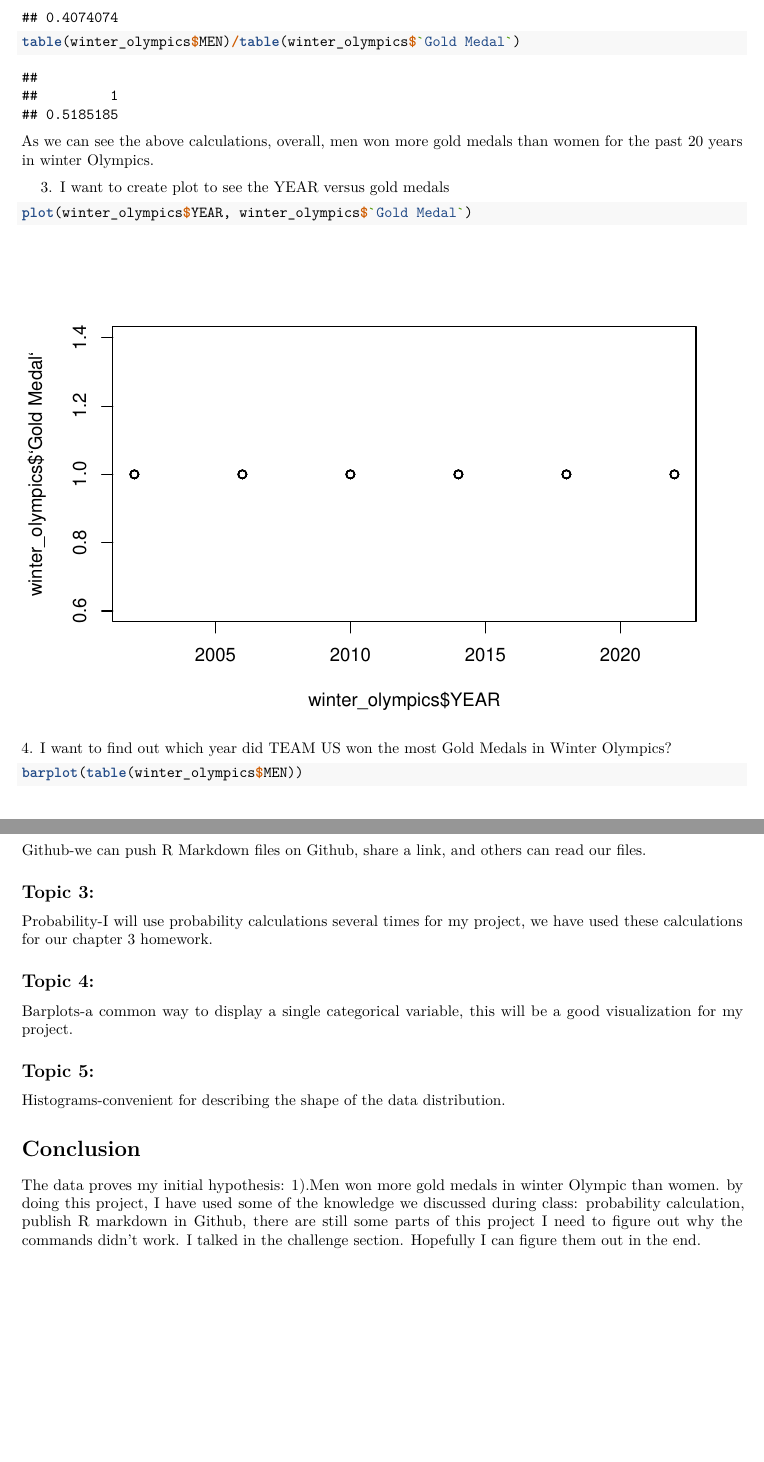
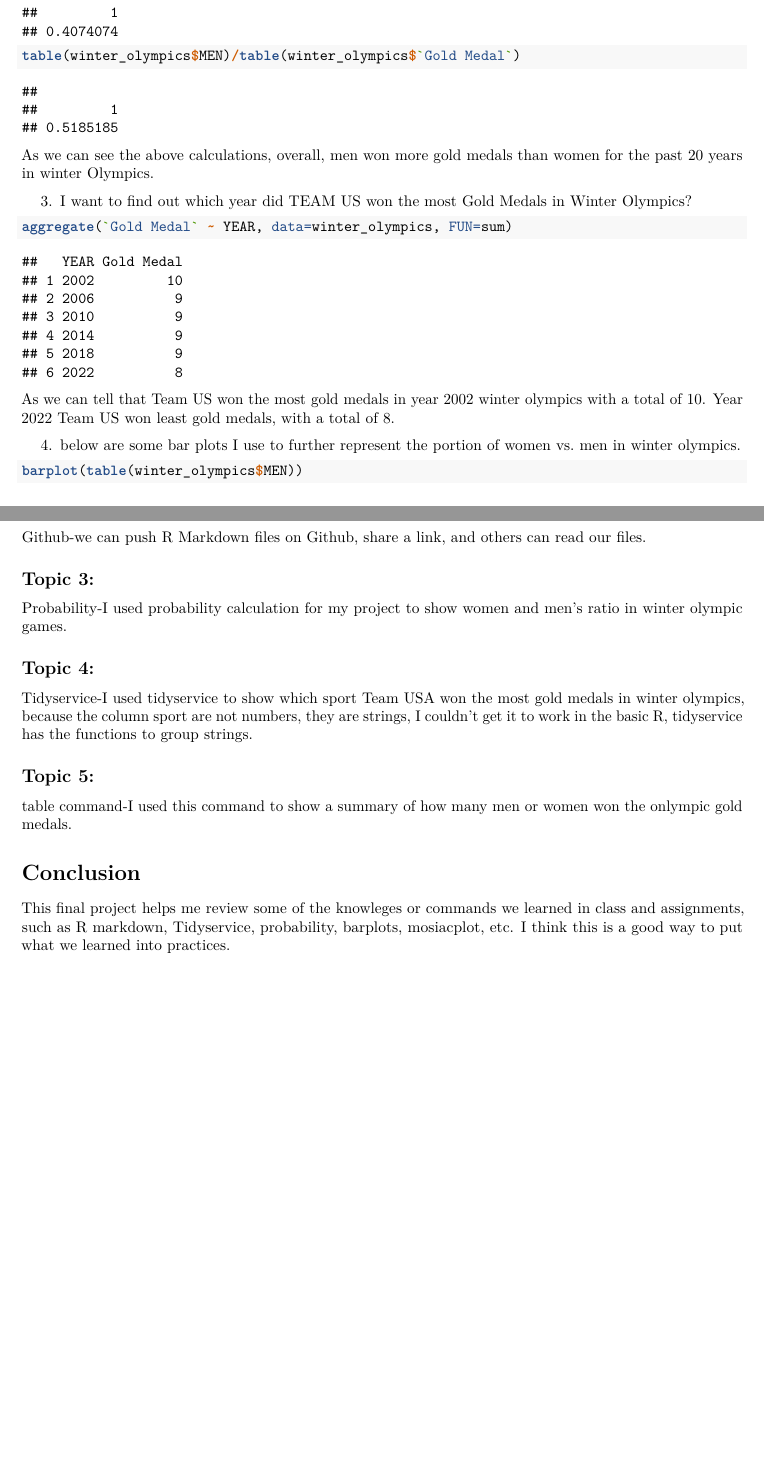
Before and after one commit to Twotigers2022/Ying-s-631-final-project, an R Markdown document (Draft.Rmd): two parts of pages 2 and 6 of 6, joined at a grey line, cut so that both start at the same text, the shorter picture padded with empty space. Rendered offline with R 4.5, knitr and Pandoc, then LaTeX, with nearby package versions; some code elsewhere in the file could not run offline.

Commit message:
I made some changes

````diff
--- a/Draft.Rmd
+++ b/Draft.Rmd
@@ -49,15 +51,14 @@ table(winter_olympics$MEN)/table(winter_olympics$`Gold Medal`)
 ```
 As we can see the above calculations, overall, men won more gold medals than women for the past 20 years in winter Olympics.
 
-3.  I want to create plot to see the YEAR versus gold medals
+3. I want to find out which year did TEAM US won the most Gold Medals in Winter Olympics?
 ```{r}
-plot(winter_olympics$YEAR, winter_olympics$`Gold Medal`)
+aggregate(`Gold Medal` ~ YEAR, data=winter_olympics, FUN=sum)
+```
+As we can tell that Team US won the most gold medals in year 2002 winter olympics with a total of 10.
+Year 2022 Team US won least gold medals, with a total of 8.
 
-```
-4. I want to find out which year did TEAM US won the most Gold Medals in Winter Olympics?
-```{r}
-
-```
+4. below are some bar plots I use to further represent the portion of women vs. men in winter olympics.
 ```{r}
 barplot(table(winter_olympics$MEN))
 ```
@@ -101,14 +102,13 @@ R Markdown-I really like how many functions R Markdown has offered. We can easil
 Github-we can push R Markdown files on Github, share a link, and others can read our files.
 
 ## Topic 3:
-Probability-I will use probability calculations several times for my project, we have used these calculations for our chapter 3 homework.
+Probability-I used probability calculation for my project to show women and men's ratio in winter olympic games.
 
 ## Topic 4:
-Barplots-a common way to display a single categorical variable, this will be a good visualization for my project.
+Tidyservice-I used tidyservice to show which sport Team USA won the most gold medals in winter olympics, because the column sport are not numbers, they are strings, I couldn't get it to work in the basic R, tidyservice has the functions to group strings.
 
 ## Topic 5:
-Histograms-convenient for describing the shape of the data distribution.
+table command-I used this command to show a summary of how many men or women won the onlympic gold medals.
 
 # Conclusion
-The data proves my initial hypothesis: 1).Men won more gold medals in winter Olympic than women.
-by doing this project, I have used some of the knowledge we discussed during class: probability calculation, publish R markdown in Github, there are still some parts of this project I need to figure out why the commands didn't work. I talked in the challenge section. Hopefully I can figure them out in the end.
+This final project helps me review some of the knowleges or commands we learned in class and assignments, such as R markdown, Tidyservice, probability, barplots, mosiacplot, etc.  I think this is a good way to put what we learned into practices.
````
Also changed, not shown: Draft.Rmd (6 more changed lines).
